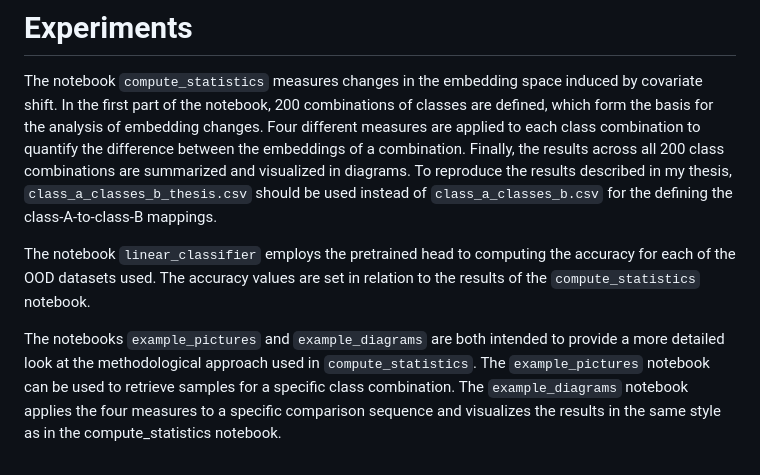
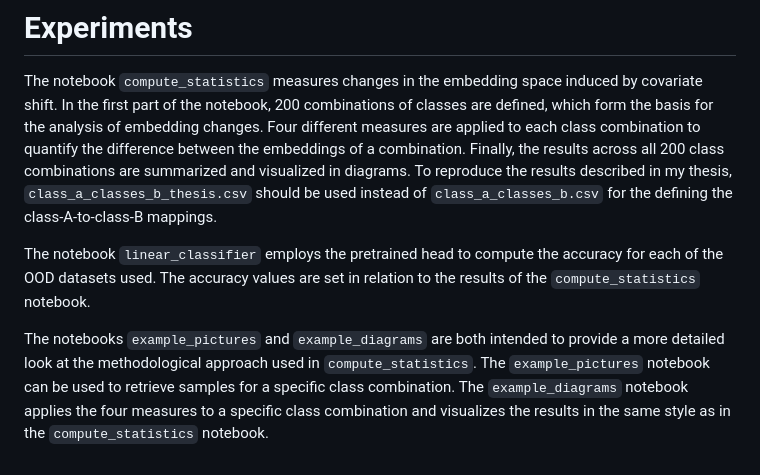
Before and after one commit to alexfrhling/dino_v2_ood_robustness, a Markdown page: README.md, the part around the change. Rendered like a GitHub page.

```diff
--- a/README.md
+++ b/README.md
@@ -54,6 +54,6 @@ For the computation of the `ImageNet-V2`-embeddings the notebook `compute_embedd
 
 The notebook `compute_statistics` measures changes in the embedding space induced by covariate shift. In the first part of the notebook, 200 combinations of classes are defined, which form the basis for the analysis of embedding changes. Four different measures are applied to each class combination to quantify the difference between the embeddings of a combination. Finally, the results across all 200 class combinations are summarized and visualized in diagrams. To reproduce the results described in my thesis, `class_a_classes_b_thesis.csv` should be used instead of `class_a_classes_b.csv` for the defining the class-A-to-class-B mappings.
 
-The notebook `linear_classifier` employs the pretrained head to computing the accuracy for each of the OOD datasets used. The accuracy values are set in relation to the results of the `compute_statistics` notebook.
+The notebook `linear_classifier` employs the pretrained head to compute the accuracy for each of the OOD datasets used. The accuracy values are set in relation to the results of the `compute_statistics` notebook.
 
-The notebooks `example_pictures` and `example_diagrams` are both intended to provide a more detailed look at the methodological approach used in `compute_statistics`. The `example_pictures`  notebook can be used to retrieve samples for a specific class combination. The `example_diagrams` notebook applies the four measures to a specific comparison sequence and visualizes the results in the same style as in the compute_statistics notebook.
+The notebooks `example_pictures` and `example_diagrams` are both intended to provide a more detailed look at the methodological approach used in `compute_statistics`. The `example_pictures`  notebook can be used to retrieve samples for a specific class combination. The `example_diagrams` notebook applies the four measures to a specific class combination and visualizes the results in the same style as in the `compute_statistics` notebook.
```
